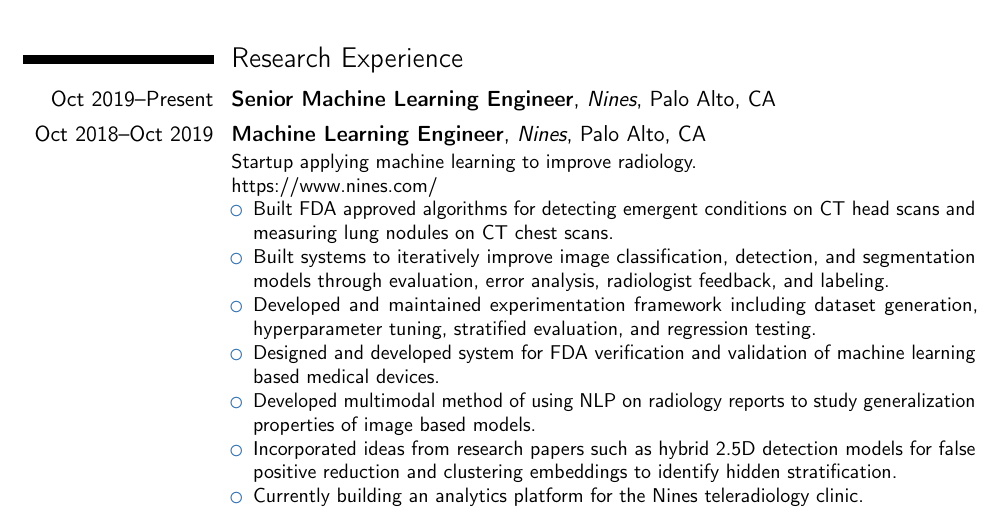
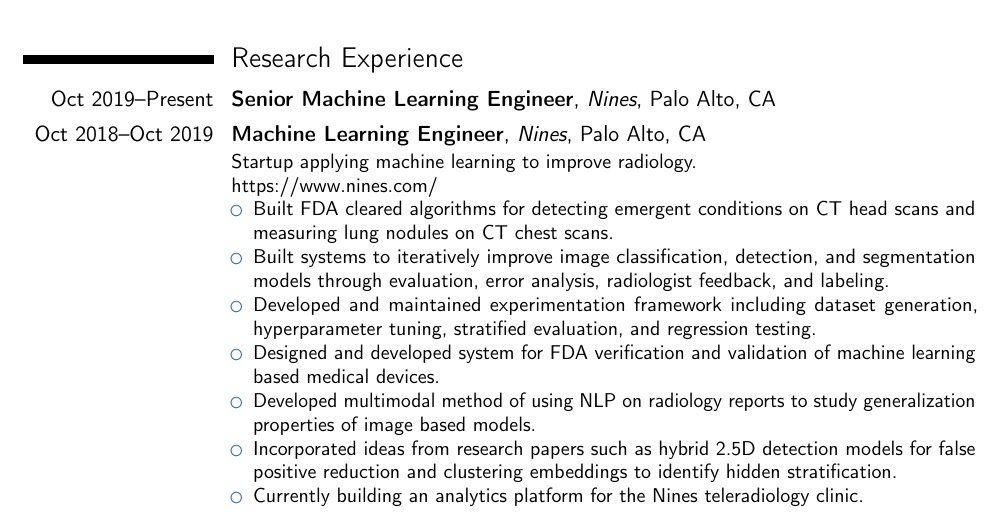
Before and after one commit to nanddalal/nanddalal.github.io, a LaTeX CV (cv.tex): part of page 1 of 2, cut so that both start at the same text. Compiled offline with pdfLaTeX.

Commit message:
approved -> cleared
https://www.greenlight.guru/blog/fda-clearance-approval-granted

```diff
--- a/cv.tex
+++ b/cv.tex
@@ -63,7 +63,7 @@
 \cventry{Oct 2018--Oct 2019}{Machine Learning Engineer}{Nines}{Palo Alto, CA}{}{
     Startup applying machine learning to improve radiology.\newline{}https://www.nines.com/
     \begin{itemize}
-        \item Built FDA approved algorithms for detecting emergent conditions on CT head scans and measuring lung nodules on CT chest scans.
+        \item Built FDA cleared algorithms for detecting emergent conditions on CT head scans and measuring lung nodules on CT chest scans.
         \item Built systems to iteratively improve image classification, detection, and segmentation models through evaluation, error analysis, radiologist feedback, and labeling.
         \item Developed and maintained experimentation framework including dataset generation, hyperparameter tuning, stratified evaluation, and regression testing.
         \item Designed and developed system for FDA verification and validation of machine learning based medical devices.
```
Also changed, not shown: Makefile, cv.pdf.
